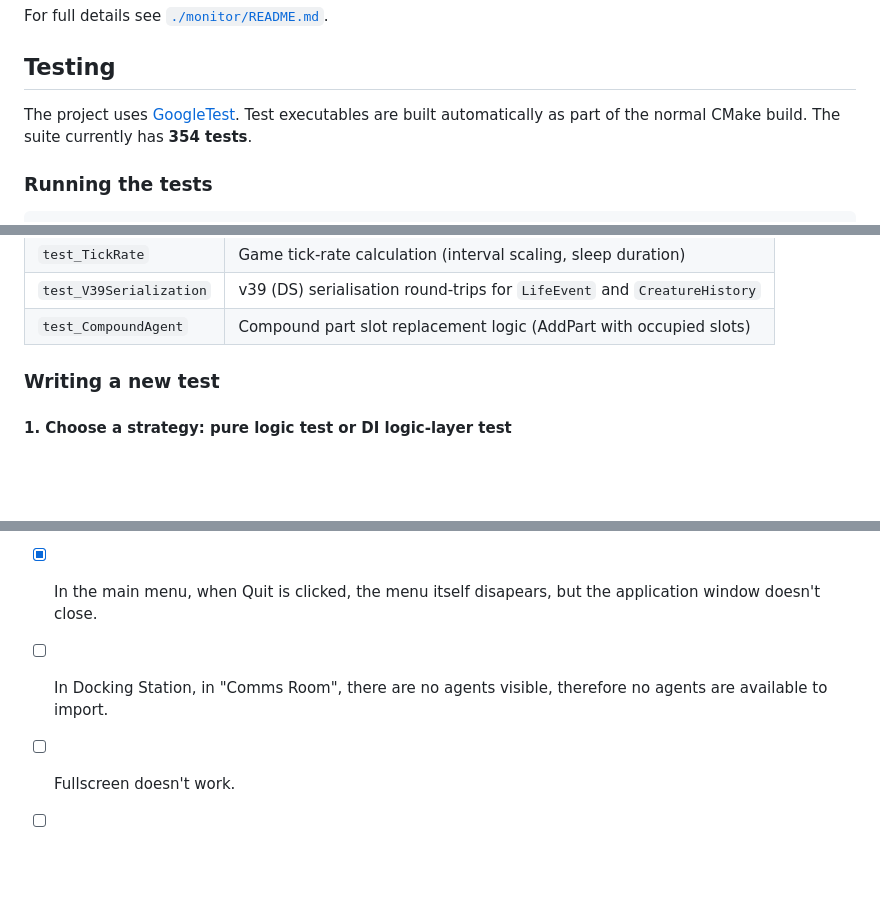
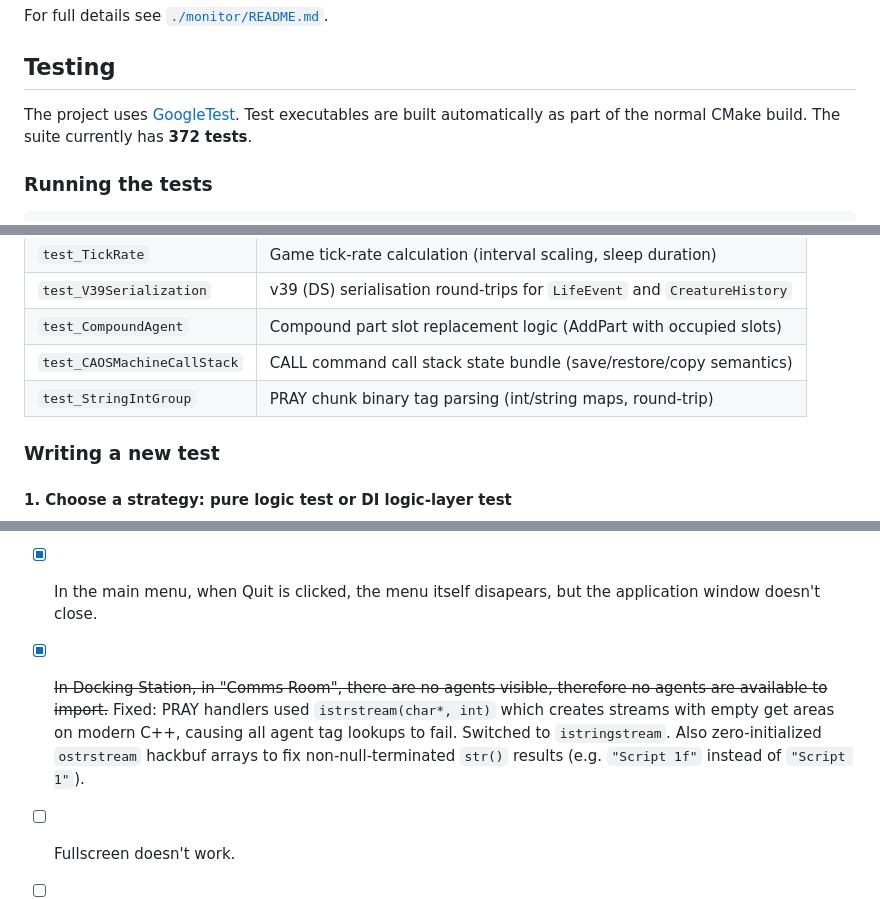
Before and after one commit to ugwun/creatures3-engine-port, a Markdown page: README.md, 3 parts joined by grey strips. Drawn GitHub-style; blank space fills up the shorter version.

Commit message:
Update README: 372 tests, new test targets, mark comms room fix

```diff
--- a/README.md
+++ b/README.md
@@ -143,7 +143,7 @@ For full details see [`./monitor/README.md`](./monitor/README.md).
 
 ## Testing
 
-The project uses [GoogleTest](https://github.com/google/googletest). Test executables are built automatically as part of the normal CMake build. The suite currently has **354 tests**.
+The project uses [GoogleTest](https://github.com/google/googletest). Test executables are built automatically as part of the normal CMake build. The suite currently has **372 tests**.
 
 ### Running the tests
 
@@ -176,6 +176,8 @@ cd build && ctest --output-on-failure
 | `test_TickRate` | Game tick-rate calculation (interval scaling, sleep duration) |
 | `test_V39Serialization` | v39 (DS) serialisation round-trips for `LifeEvent` and `CreatureHistory` |
 | `test_CompoundAgent` | Compound part slot replacement logic (AddPart with occupied slots) |
+| `test_CAOSMachineCallStack` | CALL command call stack state bundle (save/restore/copy semantics) |
+| `test_StringIntGroup` | PRAY chunk binary tag parsing (int/string maps, round-trip) |
 
 ### Writing a new test
 
@@ -319,6 +321,6 @@ Runtime error in agent 2 21 18 script 2 21 18 9 unique id 26325 Incompatible typ
 - [ ] Within the initial menu, when delete a world is selected, the world is not deleted.
 - [ ] Within the initial menu, the menu doesn't show different images for the different types of worlds: Only Docking Station world vs Docking Station + Creatures 3 world. The symbol used for representing the worlds is the Docking Station symbol in both cases. Update: the world icons change based on which type of world was selected last. If the user creates a Creatures 3 world, all icons changes to the Creatures 3 world icon, and vice versa.
 - [x] In the main menu, when Quit is clicked, the menu itself disapears, but the application window doesn't close.
-- [ ] In Docking Station, in "Comms Room", there are no agents visible, therefore no agents are available to import.
+- [x] ~~In Docking Station, in "Comms Room", there are no agents visible, therefore no agents are available to import.~~ Fixed: PRAY handlers used `istrstream(char*, int)` which creates streams with empty get areas on modern C++, causing all agent tag lookups to fail. Switched to `istringstream`. Also zero-initialized `ostrstream` hackbuf arrays to fix non-null-terminated `str()` results (e.g. `"Script 1f"` instead of `"Script 1"`).
 - [ ] Fullscreen doesn't work.
 - [ ] Camera transmition, from the "Camera" agents is not working. For example, the user should see transmission from cameras in the Docking Station's Comms Room or in the Creatures 3 Bridge. Currently, the camera view is just black.
```
